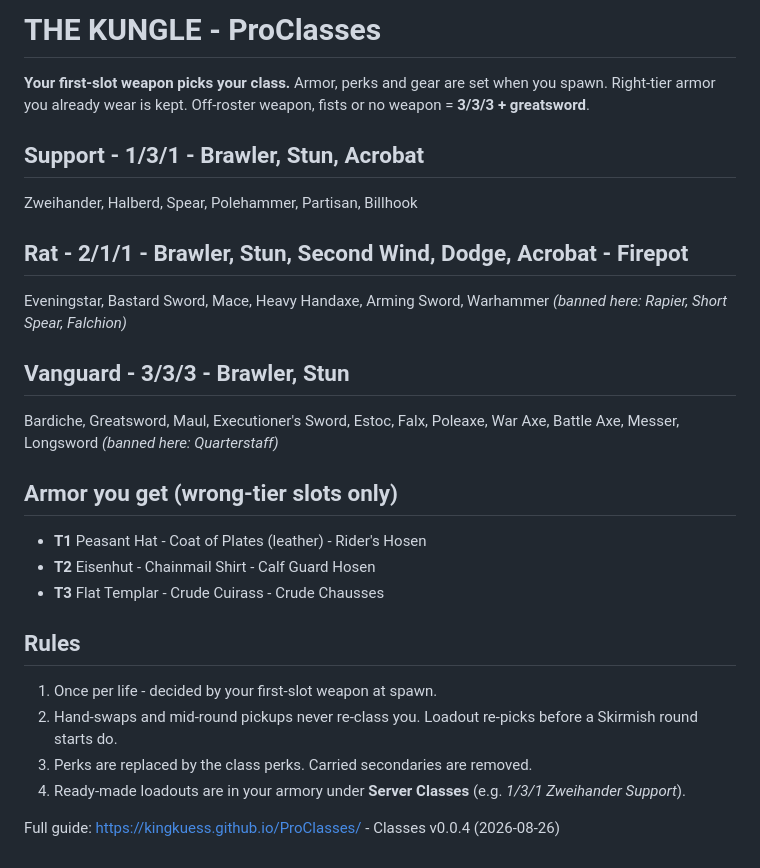
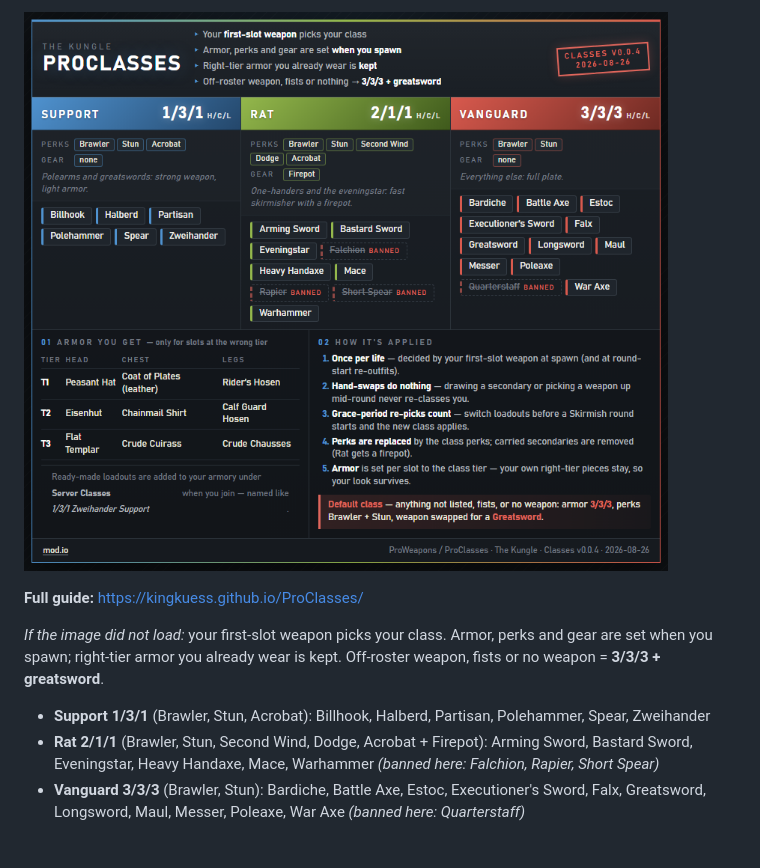
Before and after one commit to KingKuess/ProClasses, a Markdown page: MOTD.md, the part around the change. Rendered like a GitHub page; pictures changed too: motd.png (added).

```diff
--- a/MOTD.md
+++ b/MOTD.md
@@ -1,30 +1,9 @@
-# THE KUNGLE - ProClasses
+![ProClasses on The Kungle](https://raw.githubusercontent.com/KingKuess/ProClasses/main/motd.png)
 
-**Your first-slot weapon picks your class.** Armor, perks and gear are set when you spawn. Right-tier armor you already wear is kept. Off-roster weapon, fists or no weapon = **3/3/3 + greatsword**.
+**Full guide:** https://kingkuess.github.io/ProClasses/
 
-## Support - 1/3/1 - Brawler, Stun, Acrobat
+*If the image did not load:* your first-slot weapon picks your class. Armor, perks and gear are set when you spawn; right-tier armor you already wear is kept. Off-roster weapon, fists or no weapon = **3/3/3 + greatsword**.
 
-Zweihander, Halberd, Spear, Polehammer, Partisan, Billhook
-
-## Rat - 2/1/1 - Brawler, Stun, Second Wind, Dodge, Acrobat - Firepot
-
-Eveningstar, Bastard Sword, Mace, Heavy Handaxe, Arming Sword, Warhammer *(banned here: Rapier, Short Spear, Falchion)*
-
-## Vanguard - 3/3/3 - Brawler, Stun
-
-Bardiche, Greatsword, Maul, Executioner's Sword, Estoc, Falx, Poleaxe, War Axe, Battle Axe, Messer, Longsword *(banned here: Quarterstaff)*
-
-## Armor you get (wrong-tier slots only)
-
-- **T1** Peasant Hat - Coat of Plates (leather) - Rider's Hosen
-- **T2** Eisenhut - Chainmail Shirt - Calf Guard Hosen
-- **T3** Flat Templar - Crude Cuirass - Crude Chausses
-
-## Rules
-
-1. Once per life - decided by your first-slot weapon at spawn.
-2. Hand-swaps and mid-round pickups never re-class you. Loadout re-picks before a Skirmish round starts do.
-3. Perks are replaced by the class perks. Carried secondaries are removed.
-4. Ready-made loadouts are in your armory under **Server Classes** (e.g. *1/3/1 Zweihander Support*).
-
-Full guide: https://kingkuess.github.io/ProClasses/ - Classes v0.0.4 (2026-08-26)
+- **Support 1/3/1** (Brawler, Stun, Acrobat): Billhook, Halberd, Partisan, Polehammer, Spear, Zweihander
+- **Rat 2/1/1** (Brawler, Stun, Second Wind, Dodge, Acrobat + Firepot): Arming Sword, Bastard Sword, Eveningstar, Heavy Handaxe, Mace, Warhammer *(banned here: Falchion, Rapier, Short Spear)*
+- **Vanguard 3/3/3** (Brawler, Stun): Bardiche, Battle Axe, Estoc, Executioner's Sword, Falx, Greatsword, Longsword, Maul, Messer, Poleaxe, War Axe *(banned here: Quarterstaff)*
```
Also changed, not shown: README.md (+26 -22 lines), 2 other files.
